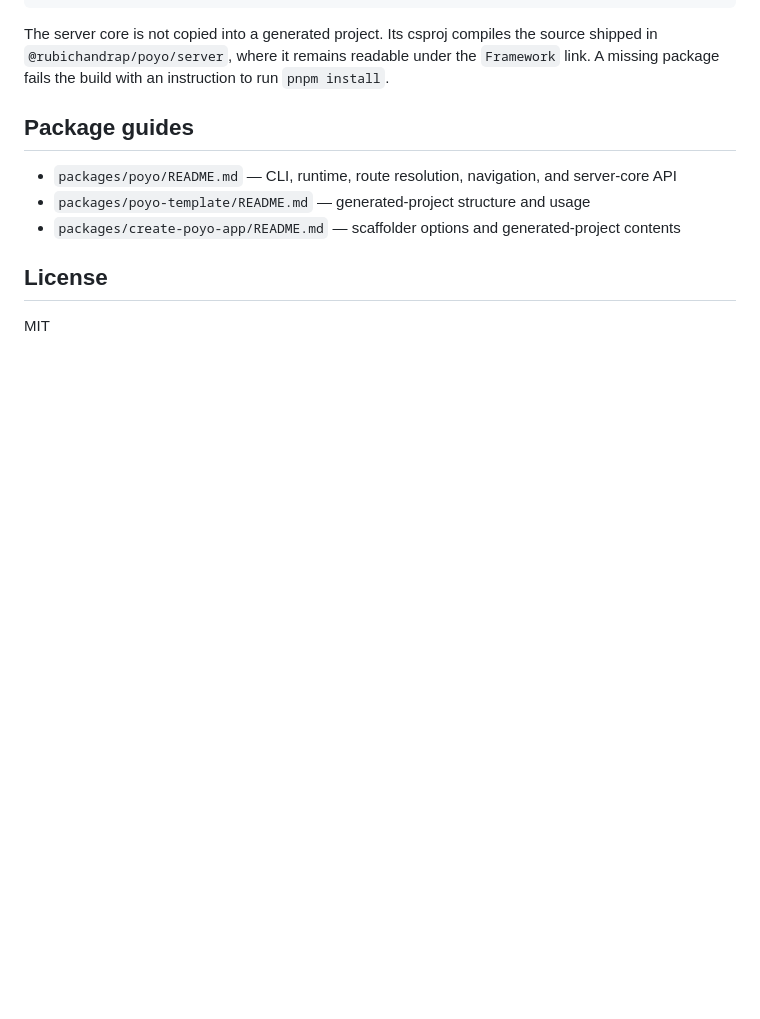
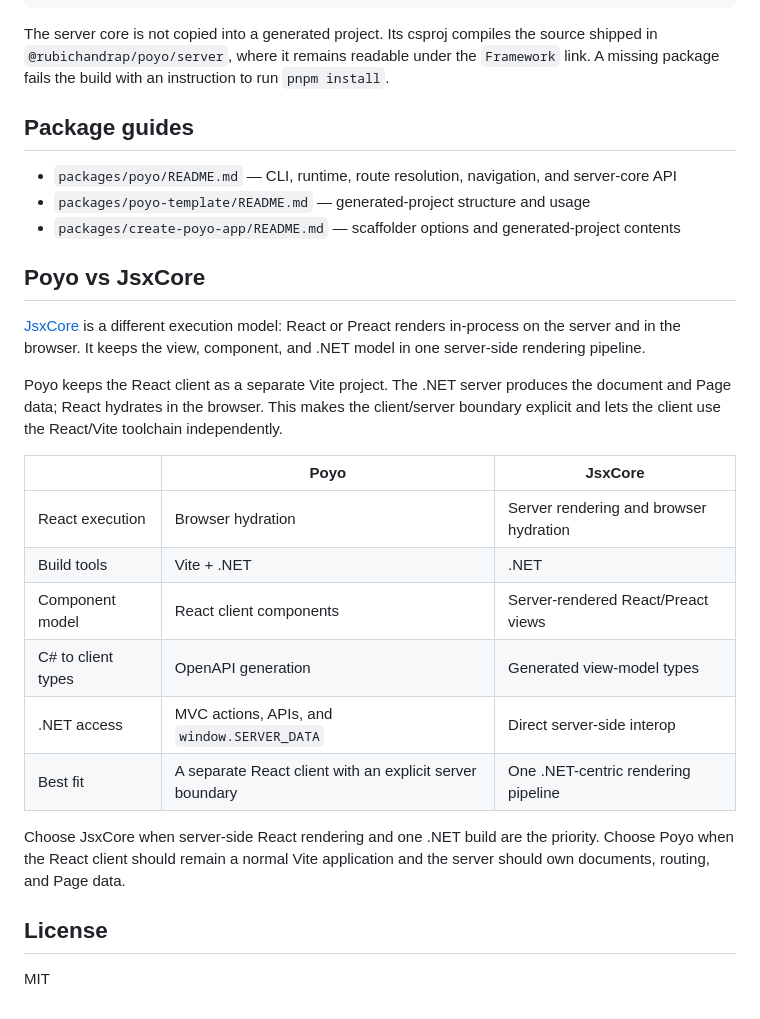
Before and after one commit to rubichandrap/Poyo, a Markdown page: README.md, the part around the change. GitHub-like rendering; blank space fills up the shorter version.

Commit message:
docs(readme): restore JsxCore comparison (#65)

```diff
--- a/README.md
+++ b/README.md
@@ -181,6 +181,23 @@ The server core is not copied into a generated project. Its csproj compiles the
 - `packages/poyo-template/README.md` — generated-project structure and usage
 - `packages/create-poyo-app/README.md` — scaffolder options and generated-project contents
 
+## Poyo vs JsxCore
+
+[JsxCore](https://github.com/davidwhitney/JsxCore) is a different execution model: React or Preact renders in-process on the server and in the browser. It keeps the view, component, and .NET model in one server-side rendering pipeline.
+
+Poyo keeps the React client as a separate Vite project. The .NET server produces the document and Page data; React hydrates in the browser. This makes the client/server boundary explicit and lets the client use the React/Vite toolchain independently.
+
+| | Poyo | JsxCore |
+|---|---|---|
+| React execution | Browser hydration | Server rendering and browser hydration |
+| Build tools | Vite + .NET | .NET |
+| Component model | React client components | Server-rendered React/Preact views |
+| C# to client types | OpenAPI generation | Generated view-model types |
+| .NET access | MVC actions, APIs, and `window.SERVER_DATA` | Direct server-side interop |
+| Best fit | A separate React client with an explicit server boundary | One .NET-centric rendering pipeline |
+
+Choose JsxCore when server-side React rendering and one .NET build are the priority. Choose Poyo when the React client should remain a normal Vite application and the server should own documents, routing, and Page data.
+
 ## License
 
 MIT
```
